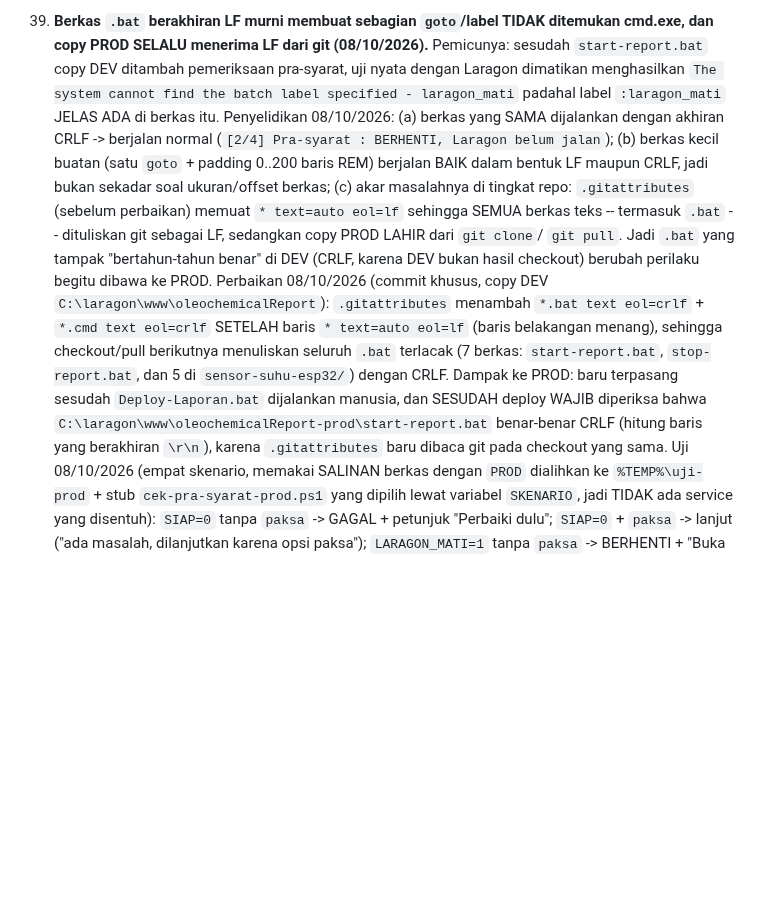
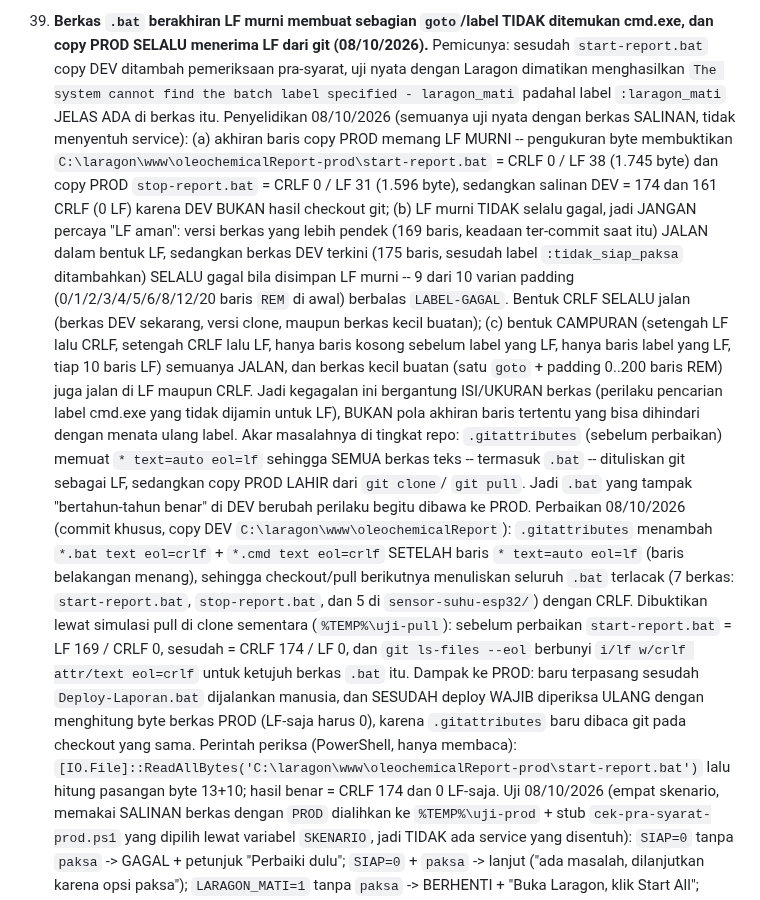
Before and after one commit to rikchodam-glitch/oleochemicalReport, a Markdown page: AGENTS.md, the part around the change. GitHub-like rendering; blank space fills up the shorter version.

Commit message:
Perjelas insiden #39: LF murni tidak selalu gagal (bergantung isi/ukuran berkas), ukuran CRLF/LF berkas PROD dan DEV diukur langsung, bukti simulasi clone untuk .gitattributes

```diff
--- a/AGENTS.md
+++ b/AGENTS.md
@@ -2180,27 +2180,49 @@ Batasan penting lingkungan ini:
     Pemicunya: sesudah `start-report.bat` copy DEV ditambah pemeriksaan
     pra-syarat, uji nyata dengan Laragon dimatikan menghasilkan
     `The system cannot find the batch label specified - laragon_mati` padahal
-    label `:laragon_mati` JELAS ADA di berkas itu. Penyelidikan 08/10/2026:
-    (a) berkas yang SAMA dijalankan dengan akhiran CRLF -> berjalan normal
-    (`[2/4] Pra-syarat : BERHENTI, Laragon belum jalan`); (b) berkas kecil
-    buatan (satu `goto` + padding 0..200 baris REM) berjalan BAIK dalam bentuk
-    LF maupun CRLF, jadi bukan sekadar soal ukuran/offset berkas;
-    (c) akar masalahnya di tingkat repo: `.gitattributes` (sebelum perbaikan)
+    label `:laragon_mati` JELAS ADA di berkas itu. Penyelidikan 08/10/2026
+    (semuanya uji nyata dengan berkas SALINAN, tidak menyentuh service):
+    (a) akhiran baris copy PROD memang LF MURNI -- pengukuran byte
+    membuktikan
+    `C:\laragon\www\oleochemicalReport-prod\start-report.bat` = CRLF 0 /
+    LF 38 (1.745 byte) dan copy PROD `stop-report.bat` = CRLF 0 / LF 31
+    (1.596 byte), sedangkan salinan DEV = 174 dan 161 CRLF (0 LF) karena DEV
+    BUKAN hasil checkout git;
+    (b) LF murni TIDAK selalu gagal, jadi JANGAN percaya "LF aman": versi
+    berkas yang lebih pendek (169 baris, keadaan ter-commit saat itu) JALAN
+    dalam bentuk LF, sedangkan berkas DEV terkini (175 baris, sesudah label
+    `:tidak_siap_paksa` ditambahkan) SELALU gagal bila disimpan LF murni --
+    9 dari 10 varian padding (0/1/2/3/4/5/6/8/12/20 baris `REM` di awal)
+    berbalas `LABEL-GAGAL`. Bentuk CRLF SELALU jalan (berkas DEV sekarang,
+    versi clone, maupun berkas kecil buatan);
+    (c) bentuk CAMPURAN (setengah LF lalu CRLF, setengah CRLF lalu LF, hanya
+    baris kosong sebelum label yang LF, hanya baris label yang LF, tiap 10
+    baris LF) semuanya JALAN, dan berkas kecil buatan (satu `goto` + padding
+    0..200 baris REM) juga jalan di LF maupun CRLF. Jadi kegagalan ini
+    bergantung ISI/UKURAN berkas (perilaku pencarian label cmd.exe yang tidak
+    dijamin untuk LF), BUKAN pola akhiran baris tertentu yang bisa dihindari
+    dengan menata ulang label.
+    Akar masalahnya di tingkat repo: `.gitattributes` (sebelum perbaikan)
     memuat `* text=auto eol=lf` sehingga SEMUA berkas teks -- termasuk `.bat` --
     dituliskan git sebagai LF, sedangkan copy PROD LAHIR dari `git clone`/
-    `git pull`. Jadi `.bat` yang tampak "bertahun-tahun benar" di DEV (CRLF,
-    karena DEV bukan hasil checkout) berubah perilaku begitu dibawa ke PROD.
+    `git pull`. Jadi `.bat` yang tampak "bertahun-tahun benar" di DEV berubah
+    perilaku begitu dibawa ke PROD.
     Perbaikan 08/10/2026 (commit khusus, copy DEV
     `C:\laragon\www\oleochemicalReport`): `.gitattributes` menambah
     `*.bat text eol=crlf` + `*.cmd text eol=crlf` SETELAH baris
     `* text=auto eol=lf` (baris belakangan menang), sehingga checkout/pull
     berikutnya menuliskan seluruh `.bat` terlacak (7 berkas: `start-report.bat`,
-    `stop-report.bat`, dan 5 di `sensor-suhu-esp32/`) dengan CRLF.
+    `stop-report.bat`, dan 5 di `sensor-suhu-esp32/`) dengan CRLF. Dibuktikan
+    lewat simulasi pull di clone sementara (`%TEMP%\uji-pull`): sebelum
+    perbaikan `start-report.bat` = LF 169 / CRLF 0, sesudah = CRLF 174 / LF 0,
+    dan `git ls-files --eol` berbunyi `i/lf w/crlf attr/text eol=crlf` untuk
+    ketujuh berkas `.bat` itu.
     Dampak ke PROD: baru terpasang sesudah `Deploy-Laporan.bat` dijalankan
-    manusia, dan SESUDAH deploy WAJIB diperiksa bahwa
-    `C:\laragon\www\oleochemicalReport-prod\start-report.bat` benar-benar
-    CRLF (hitung baris yang berakhiran `\r\n`), karena `.gitattributes` baru
-    dibaca git pada checkout yang sama.
+    manusia, dan SESUDAH deploy WAJIB diperiksa ULANG dengan menghitung byte
+    berkas PROD (LF-saja harus 0), karena `.gitattributes` baru dibaca git
+    pada checkout yang sama. Perintah periksa (PowerShell, hanya membaca):
+    `[IO.File]::ReadAllBytes('C:\laragon\www\oleochemicalReport-prod\start-report.bat')`
+    lalu hitung pasangan byte 13+10; hasil benar = CRLF 174 dan 0 LF-saja.
     Uji 08/10/2026 (empat skenario, memakai SALINAN berkas dengan `PROD`
     dialihkan ke `%TEMP%\uji-prod` + stub `cek-pra-syarat-prod.ps1` yang
     dipilih lewat variabel `SKENARIO`, jadi TIDAK ada service yang disentuh):
```
